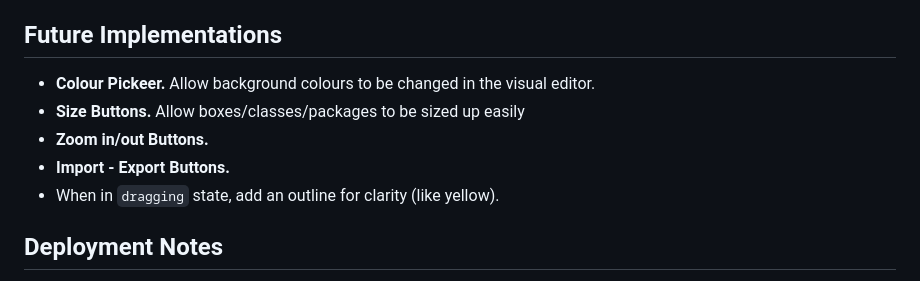
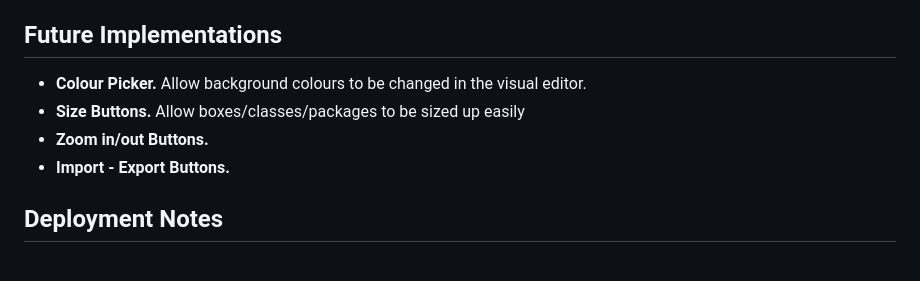
Before and after one commit to Chetoh16/plantuml-drag-and-edit, a Markdown page: README.md, the part around the change. GitHub-like rendering.

Commit message:
docs: update readme to-do

```diff
--- a/README.md
+++ b/README.md
@@ -69,11 +69,10 @@ Open `http://localhost:3000`.
 - **Single-user, local use.** The server has no auth, and concurrent requests use per-request temp files but no queueing/rate-limiting so not intended for public deployment as-is.
 
 ## Future Implementations
-- **Colour Pickeer.** Allow background colours to be changed in the visual editor.
+- **Colour Picker.** Allow background colours to be changed in the visual editor.
 - **Size Buttons.** Allow boxes/classes/packages to be sized up easily
 - **Zoom in/out Buttons.**
 - **Import - Export Buttons.**
-- When in `dragging` state, add an outline for clarity (like yellow).
 
 ## Deployment Notes
 This app needs a persistent server with a JVM available (for `plantuml.jar`). Static hosts like Netlify cannot run this. They only serve static files or short-lived serverless functions with no Java runtime.
```
